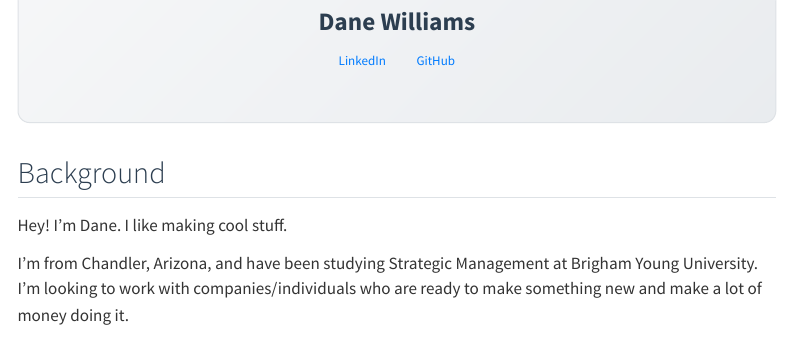
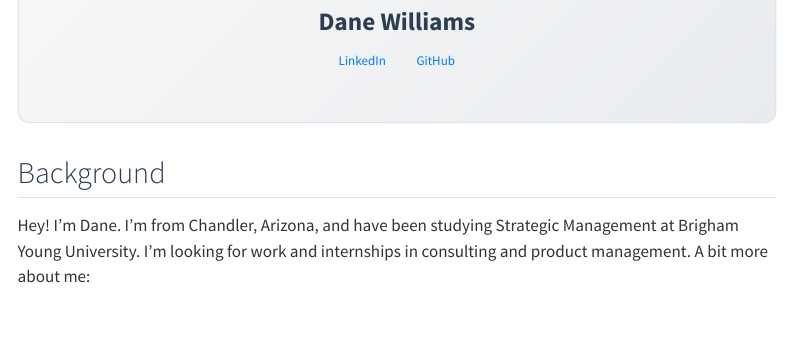
Before and after one commit to realdanewilliams/portfolio, a Quarto document (about.qmd): the page in a window 1100 px wide, from 290 px down. Rendered offline with R 4.5, knitr and Pandoc in place of Quarto, with nearby package versions; menus at the side of the page are left out.

Commit message:
bug fixes

```diff
--- a/about.qmd
+++ b/about.qmd
@@ -19,9 +19,7 @@ title: "About Me"
 
 ## Background
 
-Hey! I'm Dane. I like making cool stuff.
-
-I'm from Chandler, Arizona, and have been studying Strategic Management at Brigham Young University. I'm looking to work with companies/individuals who are ready to make something new and make a lot of money doing it.
+Hey! I'm Dane. I'm from Chandler, Arizona, and have been studying Strategic Management at Brigham Young University. I'm looking for work and internships in consulting and product management. A bit more about me:
 
 ### Education
 
```
